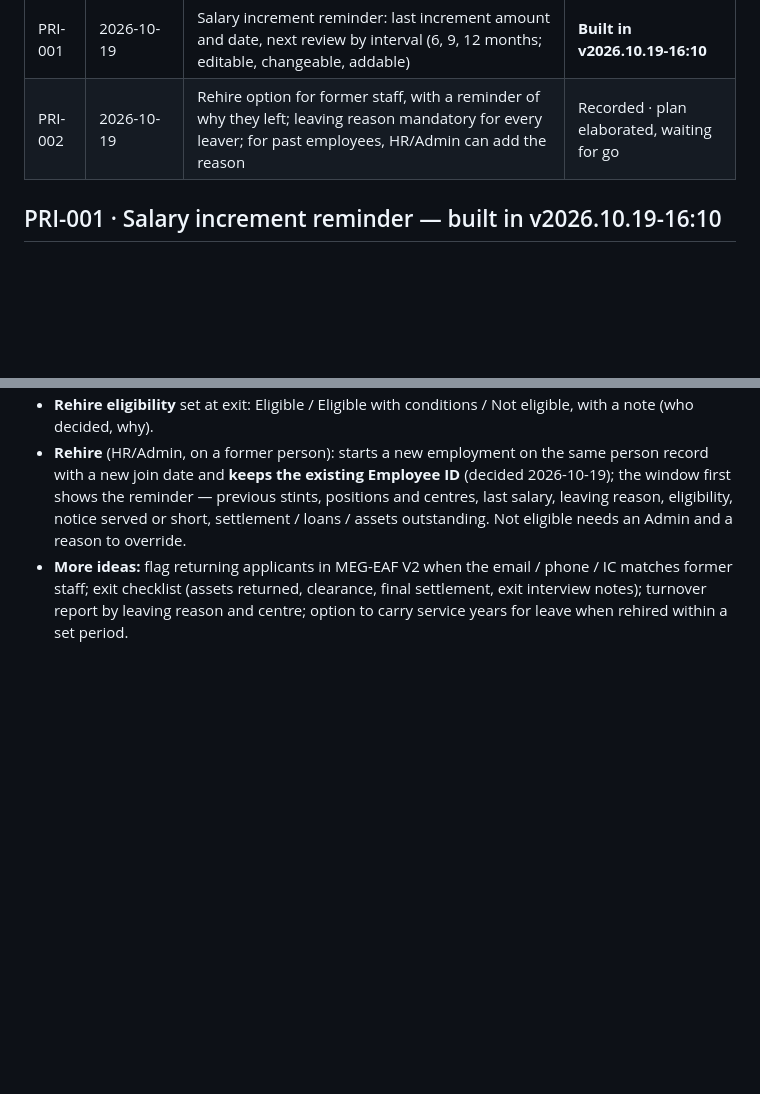
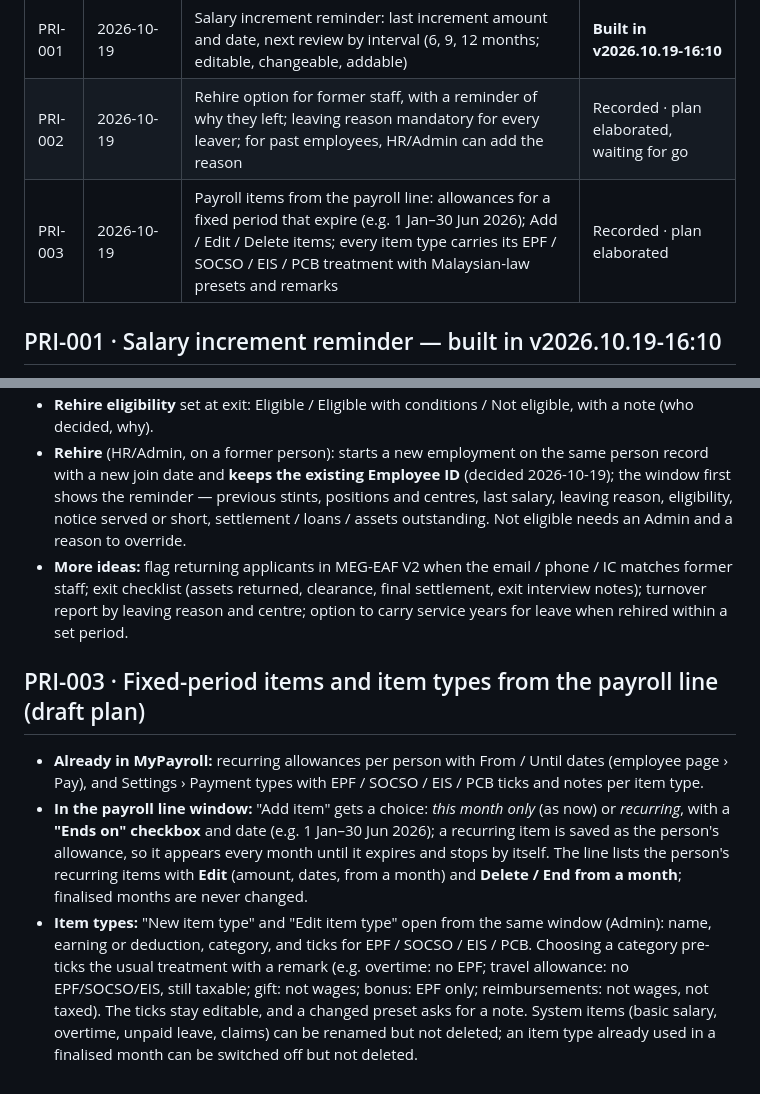
Before and after one commit to myedengp01/MyEden-Group-CMS-V1.0, a Markdown page: docs/IDEAS.md, 2 parts joined by grey strips. Drawn GitHub-style; blank space fills up the shorter version.

Commit message:
docs: PRI-003 recorded
Co-Authored-By: Claude Opus 5.5 <noreply@anthropic.com>
Claude-Session: https://claude.ai/code/session_01Kv8ywGsU3jfoa7GfAfdsBs

```diff
--- a/docs/IDEAS.md
+++ b/docs/IDEAS.md
@@ -7,6 +7,7 @@ into that release and this entry is updated with the version and how it was impl
 |---|---|---|---|
 | PRI-001 | 2026-10-19 | Salary increment reminder: last increment amount and date, next review by interval (6, 9, 12 months; editable, changeable, addable) | **Built in v2026.10.19-16:10** |
 | PRI-002 | 2026-10-19 | Rehire option for former staff, with a reminder of why they left; leaving reason mandatory for every leaver; for past employees, HR/Admin can add the reason | Recorded · plan elaborated, waiting for go |
+| PRI-003 | 2026-10-19 | Payroll items from the payroll line: allowances for a fixed period that expire (e.g. 1 Jan–30 Jun 2026); Add / Edit / Delete items; every item type carries its EPF / SOCSO / EIS / PCB treatment with Malaysian-law presets and remarks | Recorded · plan elaborated |
 
 ## PRI-001 · Salary increment reminder — built in v2026.10.19-16:10
 - **Payroll › Increments & Reviews** lists active staff: current salary, last increment (+/− amount and month), review
@@ -39,3 +40,17 @@ into that release and this entry is updated with the version and how it was impl
 - **More ideas:** flag returning applicants in MEG-EAF V2 when the email / phone / IC matches former staff; exit
   checklist (assets returned, clearance, final settlement, exit interview notes); turnover report by leaving reason and
   centre; option to carry service years for leave when rehired within a set period.
+
+## PRI-003 · Fixed-period items and item types from the payroll line (draft plan)
+- **Already in MyPayroll:** recurring allowances per person with From / Until dates (employee page › Pay), and
+  Settings › Payment types with EPF / SOCSO / EIS / PCB ticks and notes per item type.
+- **In the payroll line window:** "Add item" gets a choice: *this month only* (as now) or *recurring*, with a
+  **"Ends on" checkbox** and date (e.g. 1 Jan–30 Jun 2026); a recurring item is saved as the person's allowance, so
+  it appears every month until it expires and stops by itself. The line lists the person's recurring items with
+  **Edit** (amount, dates, from a month) and **Delete / End from a month**; finalised months are never changed.
+- **Item types:** "New item type" and "Edit item type" open from the same window (Admin): name, earning or
+  deduction, category, and ticks for EPF / SOCSO / EIS / PCB. Choosing a category pre-ticks the usual treatment
+  with a remark (e.g. overtime: no EPF; travel allowance: no EPF/SOCSO/EIS, still taxable; gift: not wages; bonus:
+  EPF only; reimbursements: not wages, not taxed). The ticks stay editable, and a changed preset asks for a note.
+  System items (basic salary, overtime, unpaid leave, claims) can be renamed but not deleted; an item type already
+  used in a finalised month can be switched off but not deleted.
```
